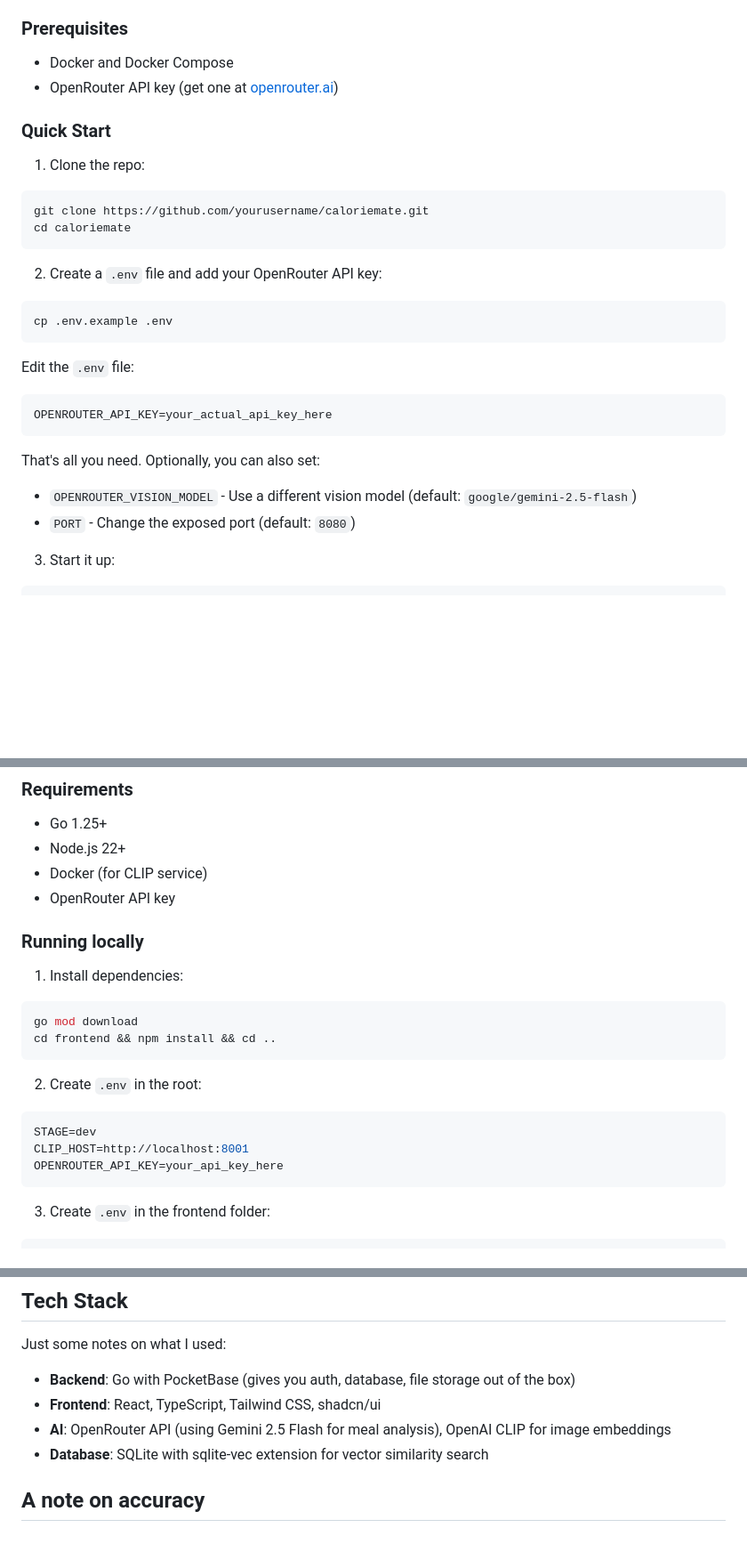
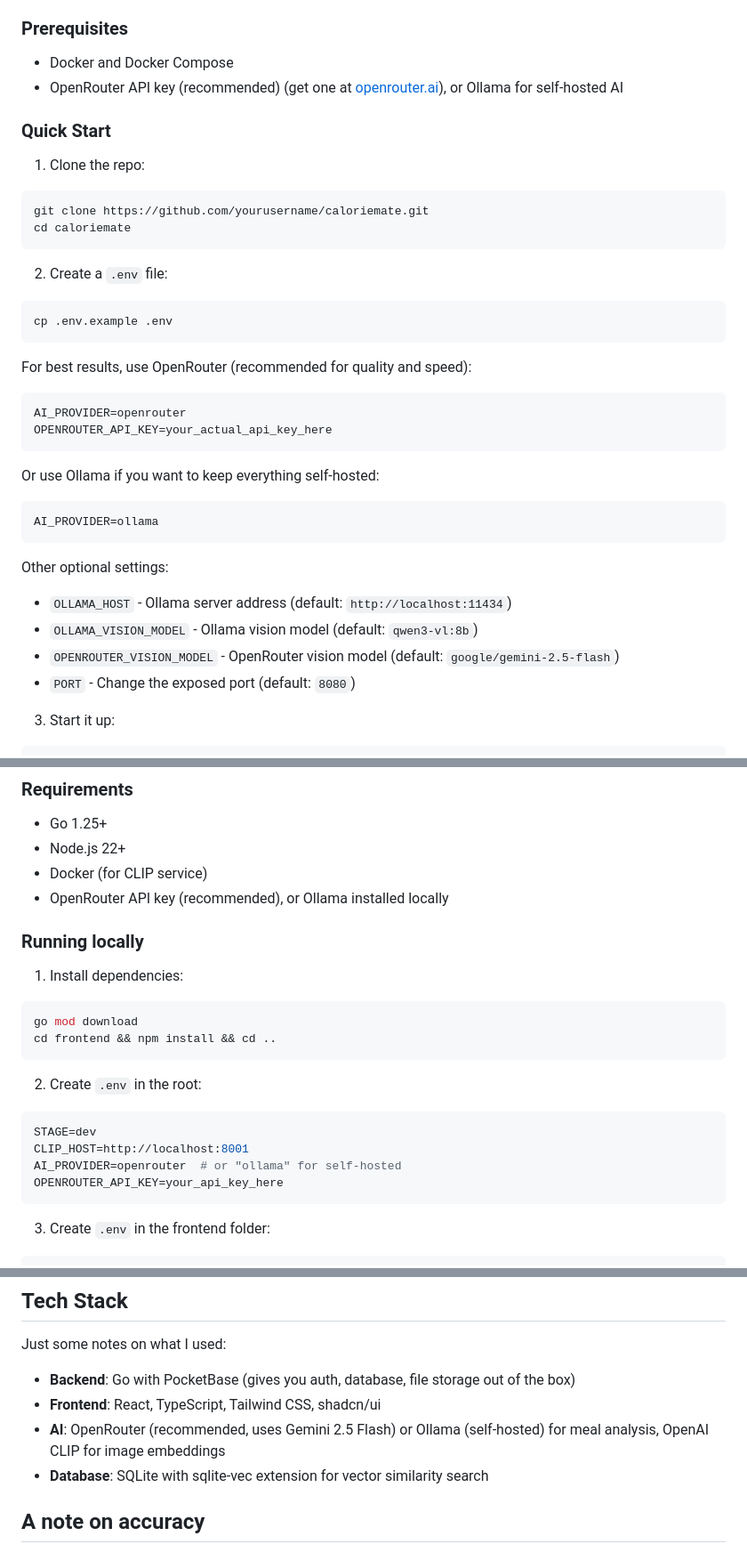
Before and after one commit to ignoxx/caloriemate, a Markdown page: README.md, 3 parts joined by grey strips. Shown at 89% size. Drawn GitHub-style; blank space fills up the shorter version.

Commit message:
update: README

````diff
--- a/README.md
+++ b/README.md
@@ -30,7 +30,7 @@ The easiest way to run this is with Docker Compose.
 ### Prerequisites
 
 - Docker and Docker Compose
-- OpenRouter API key (get one at [openrouter.ai](https://openrouter.ai))
+- OpenRouter API key (recommended) (get one at [openrouter.ai](https://openrouter.ai)), or Ollama for self-hosted AI
 
 ### Quick Start
 
@@ -40,18 +40,26 @@ git clone https://github.com/yourusername/caloriemate.git
 cd caloriemate
 ```
 
-2. Create a `.env` file and add your OpenRouter API key:
+2. Create a `.env` file:
 ```bash
 cp .env.example .env
 ```
 
-Edit the `.env` file:
+For best results, use OpenRouter (recommended for quality and speed):
 ```env
+AI_PROVIDER=openrouter
 OPENROUTER_API_KEY=your_actual_api_key_here
 ```
 
-That's all you need. Optionally, you can also set:
-- `OPENROUTER_VISION_MODEL` - Use a different vision model (default: `google/gemini-2.5-flash`)
+Or use Ollama if you want to keep everything self-hosted:
+```env
+AI_PROVIDER=ollama
+```
+
+Other optional settings:
+- `OLLAMA_HOST` - Ollama server address (default: `http://localhost:11434`)
+- `OLLAMA_VISION_MODEL` - Ollama vision model (default: `qwen3-vl:8b`)
+- `OPENROUTER_VISION_MODEL` - OpenRouter vision model (default: `google/gemini-2.5-flash`)
 - `PORT` - Change the exposed port (default: `8080`)
 
 3. Start it up:
@@ -118,7 +126,7 @@ If you want to hack on this locally without Docker:
 - Go 1.25+
 - Node.js 22+
 - Docker (for CLIP service)
-- OpenRouter API key
+- OpenRouter API key (recommended), or Ollama installed locally
 
 ### Running locally
 
@@ -132,6 +140,7 @@ cd frontend && npm install && cd ..
 ```env
 STAGE=dev
 CLIP_HOST=http://localhost:8001
+AI_PROVIDER=openrouter  # or "ollama" for self-hosted
 OPENROUTER_API_KEY=your_api_key_here
 ```
 
@@ -170,7 +179,7 @@ Just some notes on what I used:
 
 - **Backend**: Go with PocketBase (gives you auth, database, file storage out of the box)
 - **Frontend**: React, TypeScript, Tailwind CSS, shadcn/ui
-- **AI**: OpenRouter API (using Gemini 2.5 Flash for meal analysis), OpenAI CLIP for image embeddings
+- **AI**: OpenRouter (recommended, uses Gemini 2.5 Flash) or Ollama (self-hosted) for meal analysis, OpenAI CLIP for image embeddings
 - **Database**: SQLite with sqlite-vec extension for vector similarity search
 
 ## A note on accuracy
````
